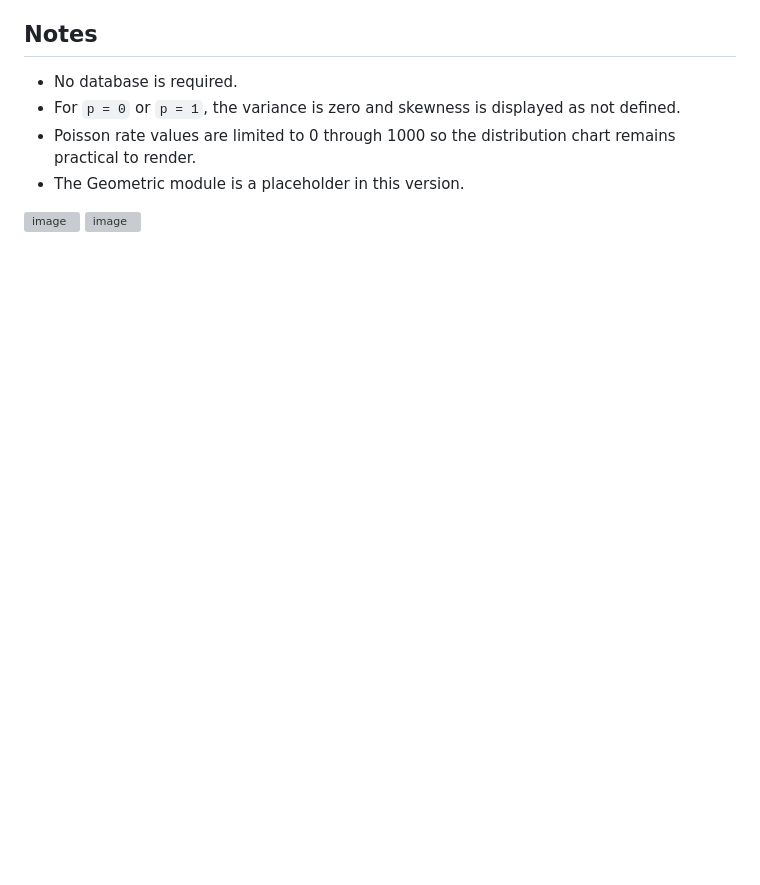
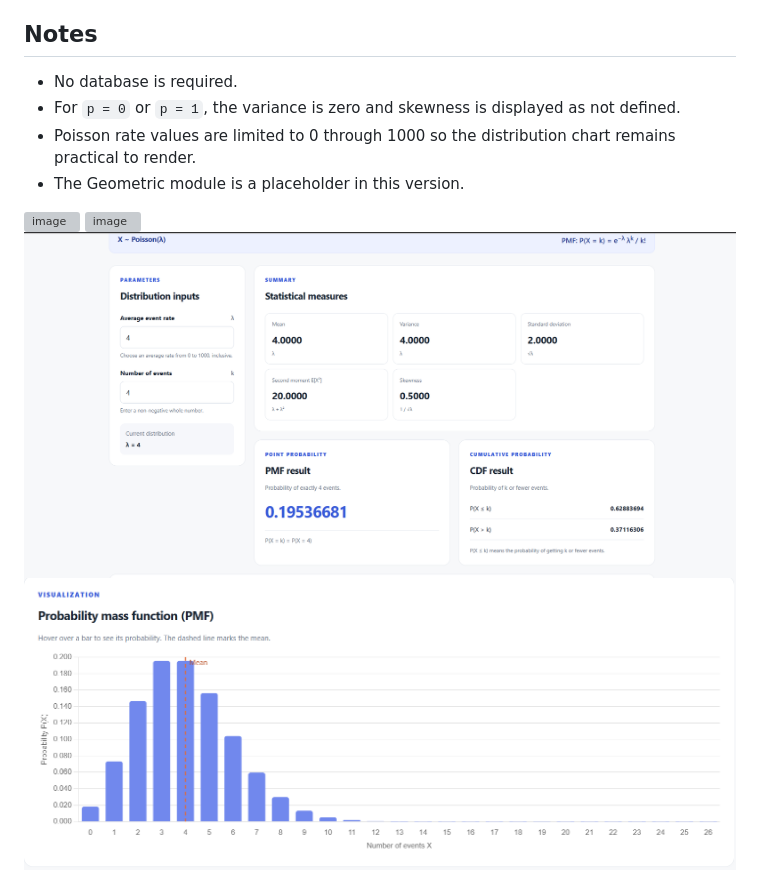
Before and after one commit to varshi495/discrete-probability-lab, a Markdown page: README.md, the part around the change. Drawn GitHub-style; pictures changed too: image-1.png (added), image.png (added); blank space fills up the shorter version; grey boxes are pictures that could not be loaded.

Commit message:
added possion images

```diff
--- a/README.md
+++ b/README.md
@@ -47,3 +47,6 @@ A simple Flask web application for an undergraduate AIML laboratory. The Binomia
 - The Geometric module is a placeholder in this version.
 <img width="1919" height="950" alt="image" src="https://github.com/user-attachments/assets/68cc5c74-436e-47cc-a649-ede66862d9b5" />
 <img width="1169" height="489" alt="image" src="https://github.com/user-attachments/assets/176f6bc2-d743-40b3-83c2-1d1d916ca4fe" />
+
+![alt text](image.png)
+![alt text](image-1.png)
```
